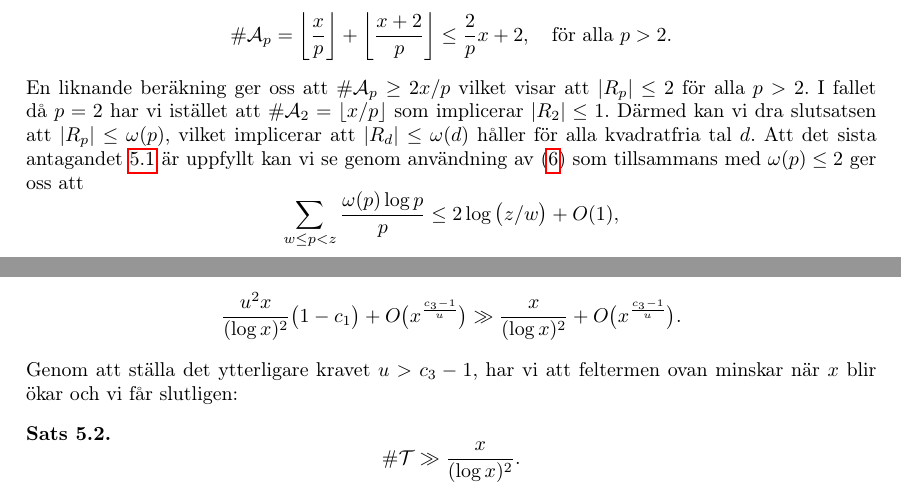
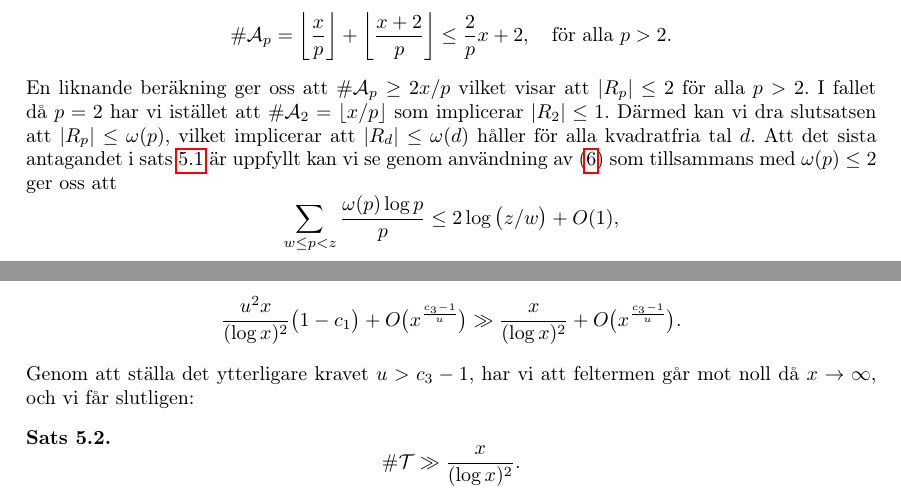
Before and after one commit to ElComadore/Matematiska-S-ll, a LaTeX paper (main.tex, which reads nils/brun.tex): two parts of pages 16 and 17 of 40, joined at a grey line, cut so that both start at the same text. Compiled offline with pdfLaTeX.

Commit message:
Updates from Overleaf

```diff
--- a/nils/brun.tex
+++ b/nils/brun.tex
@@ -139,7 +139,7 @@ Härnäst kontrollerar vi att $|R_d|\leq \omega(d)$ håller genom att visa det n
 \end{equation*}
 En liknande beräkning ger oss att $\card \A_p\geq 2x/p$ vilket visar att $|R_p|\leq 2$ för alla $p>2$.
 I fallet då $p=2$ har vi istället att $\card\A_2=\lfloor x/p \rfloor$ som implicerar $|R_2|\leq 1$. Därmed kan vi dra slutsatsen att $|R_p|\leq \omega(p)$, vilket implicerar att $|R_d|\leq \omega(d)$ håller för alla kvadratfria tal $d$.
-Att det sista antagandet \ref{brun.thm.brun} är uppfyllt kan vi se genom användning av (\ref{Thm.1.4.4}) som tillsammans med $\omega(p)\leq2$ ger oss att
+Att det sista antagandet i sats \ref{brun.thm.brun} är uppfyllt kan vi se genom användning av (\ref{Thm.1.4.4}) som tillsammans med $\omega(p)\leq2$ ger oss att
 \begin{equation*}
     \sum_{w\leq p<z} \frac{\omega(p)\log p}{p} \leq 2\log\left(z/w\right) + O(1),
 \end{equation*}
@@ -165,7 +165,7 @@ Insättning av detta i (\ref{brun.example.sap}) ger
     \frac{x}{(\log x)^2} + O\bigl(x^{\frac{c_3 - 1}{u}}\bigr).
 \end{equation*}
 Genom att ställa det ytterligare kravet $u>c_3-1$,
-har vi att feltermen ovan minskar när $x$ blir ökar och vi får slutligen:
+har vi att feltermen går mot noll då $x\to\infty$, och vi får slutligen:
 \begin{theorem}
 \begin{equation*} \label{brun.example.bound}
     \card\mathcal{T} \gg \frac{x}{(\log x)^2}.
```
Also changed, not shown: nils/implementering.tex (+0 -3 lines), nils/inledningB.tex (+1 -1 lines), nils/sammanfattning.tex (+1 -1 lines), nils/brun.tex (2 more changed lines).
